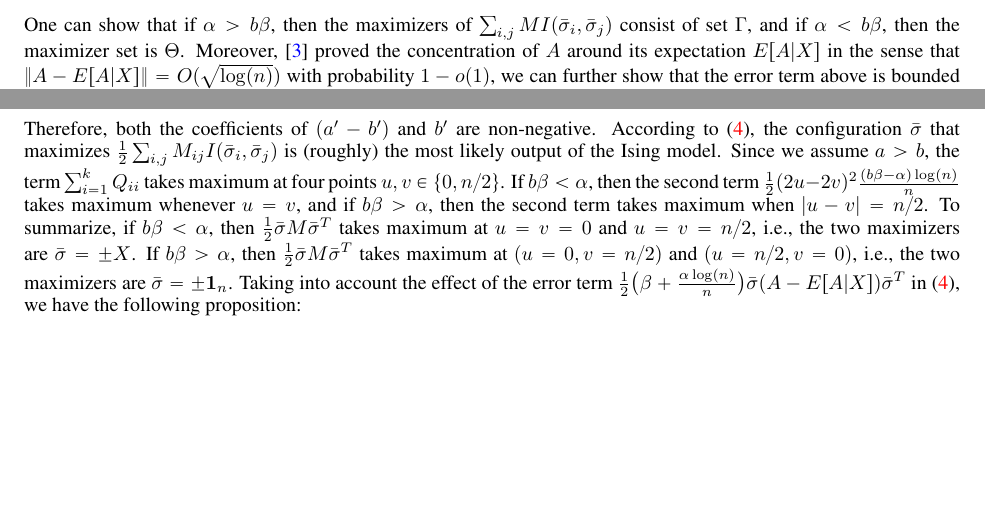
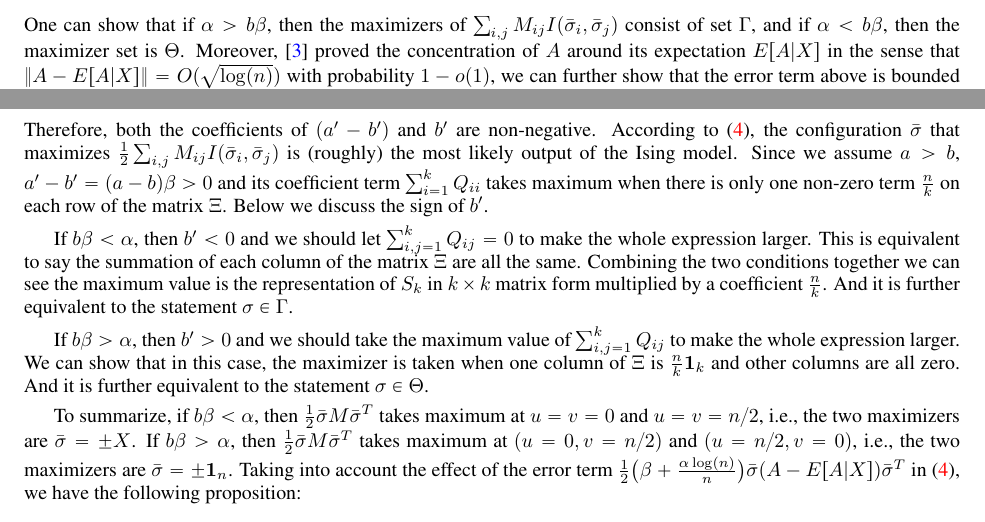
Before and after one commit to zhaofeng-shu33/SIBM, a LaTeX document (extension.tex): two parts of pages 3 and 4 of 5 before the commit and two parts of pages 3 and 4 of 6 after it, joined at a grey line, cut so that both start at the same text, the shorter picture padded with empty space. Compiled offline with pdfLaTeX.

Commit message:
split discussion

```diff
--- a/extension.tex
+++ b/extension.tex
@@ -130,7 +130,7 @@ P_{\sigma|G}(\sigma=\bar{\sigma})
   \bar{\sigma}^T
 \Big)  .
 $$
-One can show that if $\alpha>b\beta$, then the maximizers of $\sum_{i,j} M I(\bar{\sigma}_i, \bar{\sigma}_j)$ consist of set $\Gamma$, and if $\alpha<b\beta$, then the maximizer set is $\Theta$.
+One can show that if $\alpha>b\beta$, then the maximizers of $\sum_{i,j} M_{ij} I(\bar{\sigma}_i, \bar{\sigma}_j)$ consist of set $\Gamma$, and if $\alpha<b\beta$, then the maximizer set is $\Theta$.
 Moreover, \cite{Hajek16} proved the concentration of $A$ around its expectation $E[A|X]$ in the sense that
 $\|A-E[A|X]\| = O(\sqrt{\log(n)})$ with probability $1-o(1)$, we can further show that the error term above is bounded by
 $$
@@ -217,8 +217,13 @@ $$
 $$
 Therefore, both the coefficients of $(a'-b')$ and $b'$ are non-negative.
 According to \eqref{eq:M}, the configuration $\bar{\sigma}$ that maximizes $\frac{1}{2}\sum_{i,j} M_{ij} I(\bar{\sigma}_i, \bar{\sigma}_j)$ is (roughly) the most likely output of the Ising model.
-Since we assume $a>b$, the term $\sum_{i=1}^k Q_{ii}$ takes maximum at four points $u,v\in\{0,n/2\}$. If $b\beta<\alpha$, then the second term $\frac{1}{2} (2u-2v)^2
-\frac{(b\beta-\alpha)\log(n)}{n}$ takes maximum whenever $u=v$, and if $b\beta>\alpha$, then the second term takes maximum when $|u-v|=n/2$.
+Since we assume $a>b$, $a'-b' = (a-b) \beta > 0$ and its coefficient term $\sum_{i=1}^k Q_{ii}$ takes maximum when there is only one non-zero term $\frac{n}{k}$ on each row of the matrix $\Xi$. Below we discuss the sign of $b'$.
+
+If $b\beta<\alpha$, then $b' < 0$ and we should let $\sum_{i,j=1}^k Q_{ij} = 0$ to make the whole expression larger. This is equivalent to say the summation of each column of the matrix $\Xi$ are all the same. Combining the two conditions together we can see the maximum value is
+the representation of $S_k$ in $k\times k$ matrix form multiplied by a coefficient $\frac{n}{k}$. And it is further equivalent to the statement $\sigma \in \Gamma$.
+
+If $b\beta>\alpha$, then $b' > 0$ and we should take the maximum value of $\sum_{i,j=1}^k Q_{ij}$ to make the whole expression larger. We can show that in this case, the maximizer is taken when one column of $\Xi$ is $\frac{n}{k}  \mathbf{1}_k$ and other columns are all zero. And it is further equivalent to the statement $\sigma \in \Theta$.
+
 To summarize, if $b\beta<\alpha$, then $\frac{1}{2}\bar{\sigma} M \bar{\sigma}^T$ takes maximum at $u=v=0$ and $u=v=n/2$, i.e., the two maximizers are $\bar{\sigma}=\pm X$. If $b\beta>\alpha$, then $\frac{1}{2}\bar{\sigma} M \bar{\sigma}^T$ takes maximum at $(u=0,v=n/2)$ and $(u=n/2,v=0)$, i.e., the two maximizers are $\bar{\sigma}=\pm \mathbf{1}_n$.
 Taking into account the effect of the error term $\frac{1}{2} \big(\beta+\frac{\alpha\log(n)}{n} \big) \bar{\sigma}  (A-E[A|X])
   \bar{\sigma}^T$ in \eqref{eq:M}, we have the following proposition:
```
